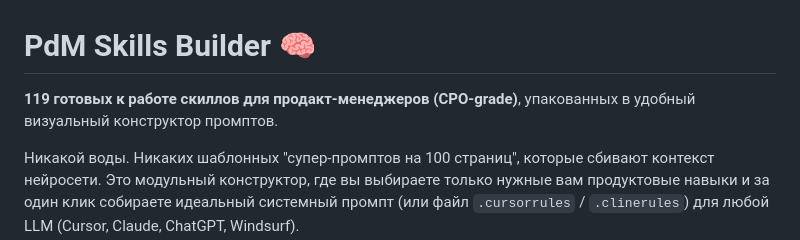
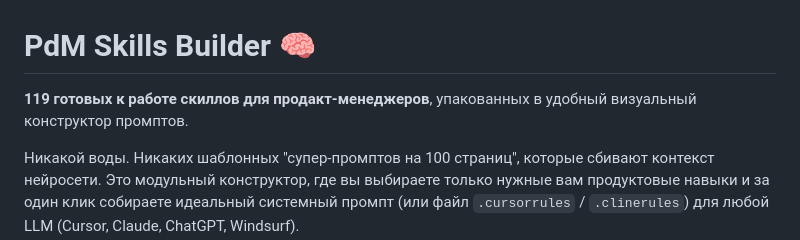
Before and after one commit to Anton-Creates/pdm-skills-builder, a Markdown page: README.md, the part around the change. GitHub-like rendering.

Commit message:
Update README to remove 'CPO-grade' reference
Removed 'CPO-grade' from the description of skills for product managers.

```diff
--- a/README.md
+++ b/README.md
@@ -1,6 +1,6 @@
 # PdM Skills Builder 🧠
 
-**119 готовых к работе скиллов для продакт-менеджеров (CPO-grade)**, упакованных в удобный визуальный конструктор промптов.
+**119 готовых к работе скиллов для продакт-менеджеров**, упакованных в удобный визуальный конструктор промптов.
 
 Никакой воды. Никаких шаблонных "супер-промптов на 100 страниц", которые сбивают контекст нейросети. Это модульный конструктор, где вы выбираете только нужные вам продуктовые навыки и за один клик собираете идеальный системный промпт (или файл `.cursorrules` / `.clinerules`) для любой LLM (Cursor, Claude, ChatGPT, Windsurf).
 
```
